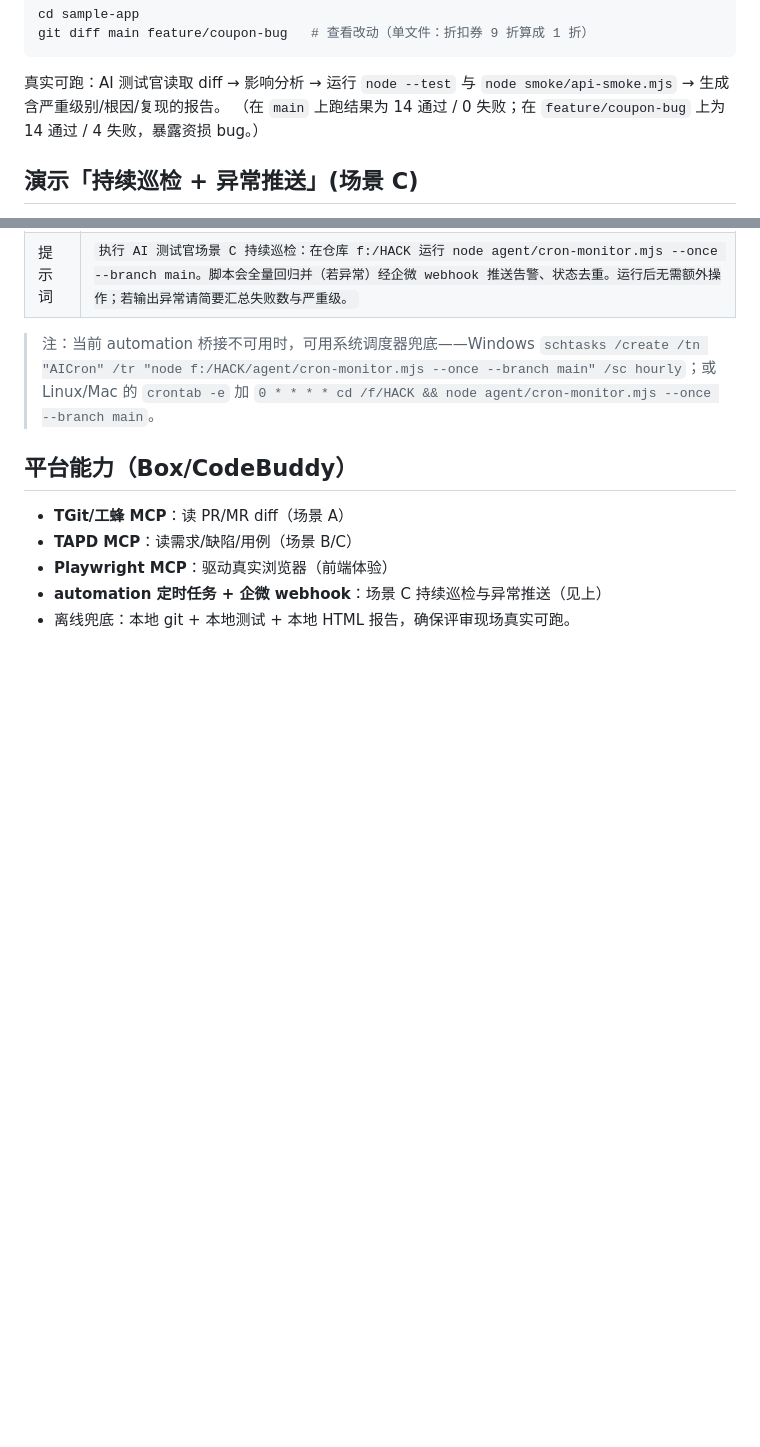
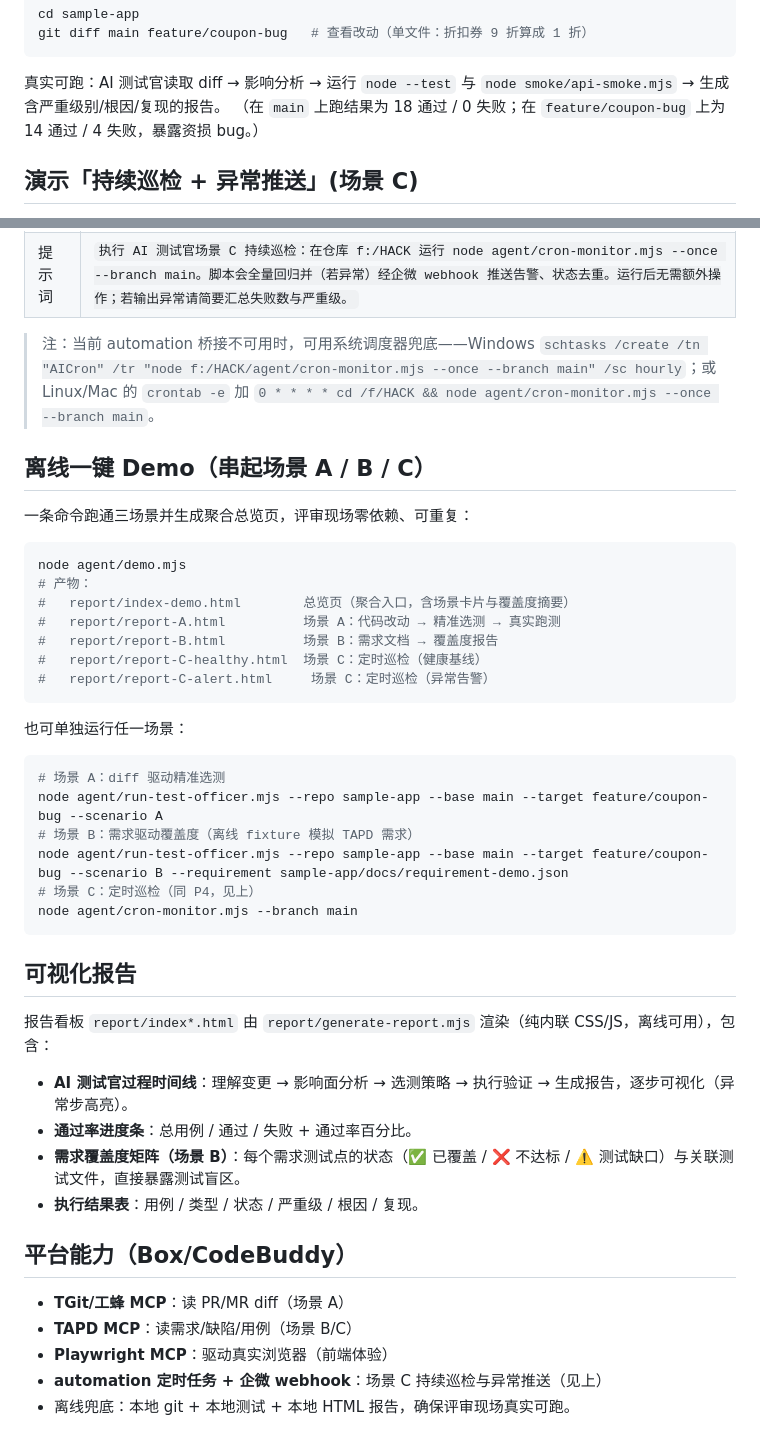
Before and after one commit to guokeqianhg/HACK, a Markdown page: README.md, 2 parts joined by grey strips. Rendered like a GitHub page; blank space fills up the shorter version.

Commit message:
docs: README 补充 P5 一键 demo 与可视化报告说明

````diff
--- a/README.md
+++ b/README.md
@@ -50,7 +50,7 @@ cd sample-app
 git diff main feature/coupon-bug   # 查看改动（单文件：折扣券 9 折算成 1 折）
 ```
 真实可跑：AI 测试官读取 diff → 影响分析 → 运行 `node --test` 与 `node smoke/api-smoke.mjs` → 生成含严重级别/根因/复现的报告。
-（在 `main` 上跑结果为 14 通过 / 0 失败；在 `feature/coupon-bug` 上为 14 通过 / 4 失败，暴露资损 bug。）
+（在 `main` 上跑结果为 18 通过 / 0 失败；在 `feature/coupon-bug` 上为 14 通过 / 4 失败，暴露资损 bug。）
 
 ## 演示「持续巡检 + 异常推送」(场景 C)
 场景 C 不依赖代码改动，而是**定时对目标分支做全量回归**，发现失败用例时通过企微机器人 webhook 推送告警，并用状态文件去重避免刷屏。
@@ -79,6 +79,34 @@ node agent/cron-monitor.mjs --branch feature/coupon-bug
 
 > 注：当前 automation 桥接不可用时，可用系统调度器兜底——Windows `schtasks /create /tn "AICron" /tr "node f:/HACK/agent/cron-monitor.mjs --once --branch main" /sc hourly`；或 Linux/Mac 的 `crontab -e` 加 `0 * * * * cd /f/HACK && node agent/cron-monitor.mjs --once --branch main`。
 
+## 离线一键 Demo（串起场景 A / B / C）
+一条命令跑通三场景并生成聚合总览页，评审现场零依赖、可重复：
+```bash
+node agent/demo.mjs
+# 产物：
+#   report/index-demo.html        总览页（聚合入口，含场景卡片与覆盖度摘要）
+#   report/report-A.html          场景 A：代码改动 → 精准选测 → 真实跑测
+#   report/report-B.html          场景 B：需求文档 → 覆盖度报告
+#   report/report-C-healthy.html  场景 C：定时巡检（健康基线）
+#   report/report-C-alert.html     场景 C：定时巡检（异常告警）
+```
+也可单独运行任一场景：
+```bash
+# 场景 A：diff 驱动精准选测
+node agent/run-test-officer.mjs --repo sample-app --base main --target feature/coupon-bug --scenario A
+# 场景 B：需求驱动覆盖度（离线 fixture 模拟 TAPD 需求）
+node agent/run-test-officer.mjs --repo sample-app --base main --target feature/coupon-bug --scenario B --requirement sample-app/docs/requirement-demo.json
+# 场景 C：定时巡检（同 P4，见上）
+node agent/cron-monitor.mjs --branch main
+```
+
+## 可视化报告
+报告看板 `report/index*.html` 由 `report/generate-report.mjs` 渲染（纯内联 CSS/JS，离线可用），包含：
+- **AI 测试官过程时间线**：理解变更 → 影响面分析 → 选测策略 → 执行验证 → 生成报告，逐步可视化（异常步高亮）。
+- **通过率进度条**：总用例 / 通过 / 失败 + 通过率百分比。
+- **需求覆盖度矩阵（场景 B）**：每个需求测试点的状态（✅ 已覆盖 / ❌ 不达标 / ⚠️ 测试缺口）与关联测试文件，直接暴露测试盲区。
+- **执行结果表**：用例 / 类型 / 状态 / 严重级 / 根因 / 复现。
+
 ## 平台能力（Box/CodeBuddy）
 - **TGit/工蜂 MCP**：读 PR/MR diff（场景 A）
 - **TAPD MCP**：读需求/缺陷/用例（场景 B/C）
````
